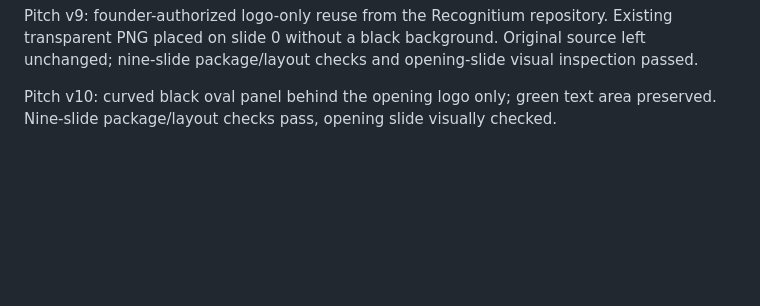
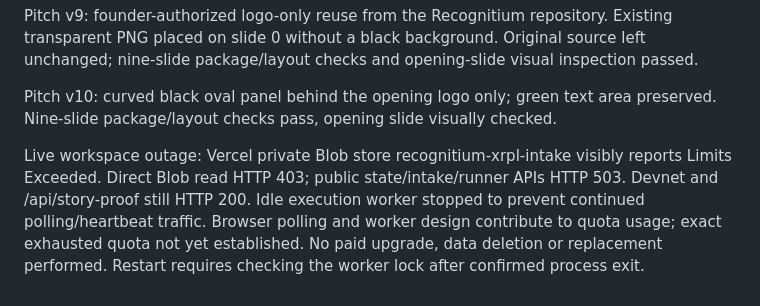
Before and after one commit to jninom8/recognitium-xrpl-hackathon, a Markdown page: docs/STATUS.md, the part around the change. GitHub-like rendering; blank space fills up the shorter version.

Commit message:
Record confirmed hosted storage quota outage

```diff
--- a/docs/STATUS.md
+++ b/docs/STATUS.md
@@ -619,3 +619,5 @@ Pitch v8 prepends opening slide 0 with founder quote and italic positioning line
 Pitch v9: founder-authorized logo-only reuse from the Recognitium repository. Existing transparent PNG placed on slide 0 without a black background. Original source left unchanged; nine-slide package/layout checks and opening-slide visual inspection passed.
 
 Pitch v10: curved black oval panel behind the opening logo only; green text area preserved. Nine-slide package/layout checks pass, opening slide visually checked.
+
+Live workspace outage: Vercel private Blob store recognitium-xrpl-intake visibly reports Limits Exceeded. Direct Blob read HTTP 403; public state/intake/runner APIs HTTP 503. Devnet and /api/story-proof still HTTP 200. Idle execution worker stopped to prevent continued polling/heartbeat traffic. Browser polling and worker design contribute to quota usage; exact exhausted quota not yet established. No paid upgrade, data deletion or replacement performed. Restart requires checking the worker lock after confirmed process exit.
```
Also changed, not shown: DEVEX_LOG.md (+2 -0 lines).
